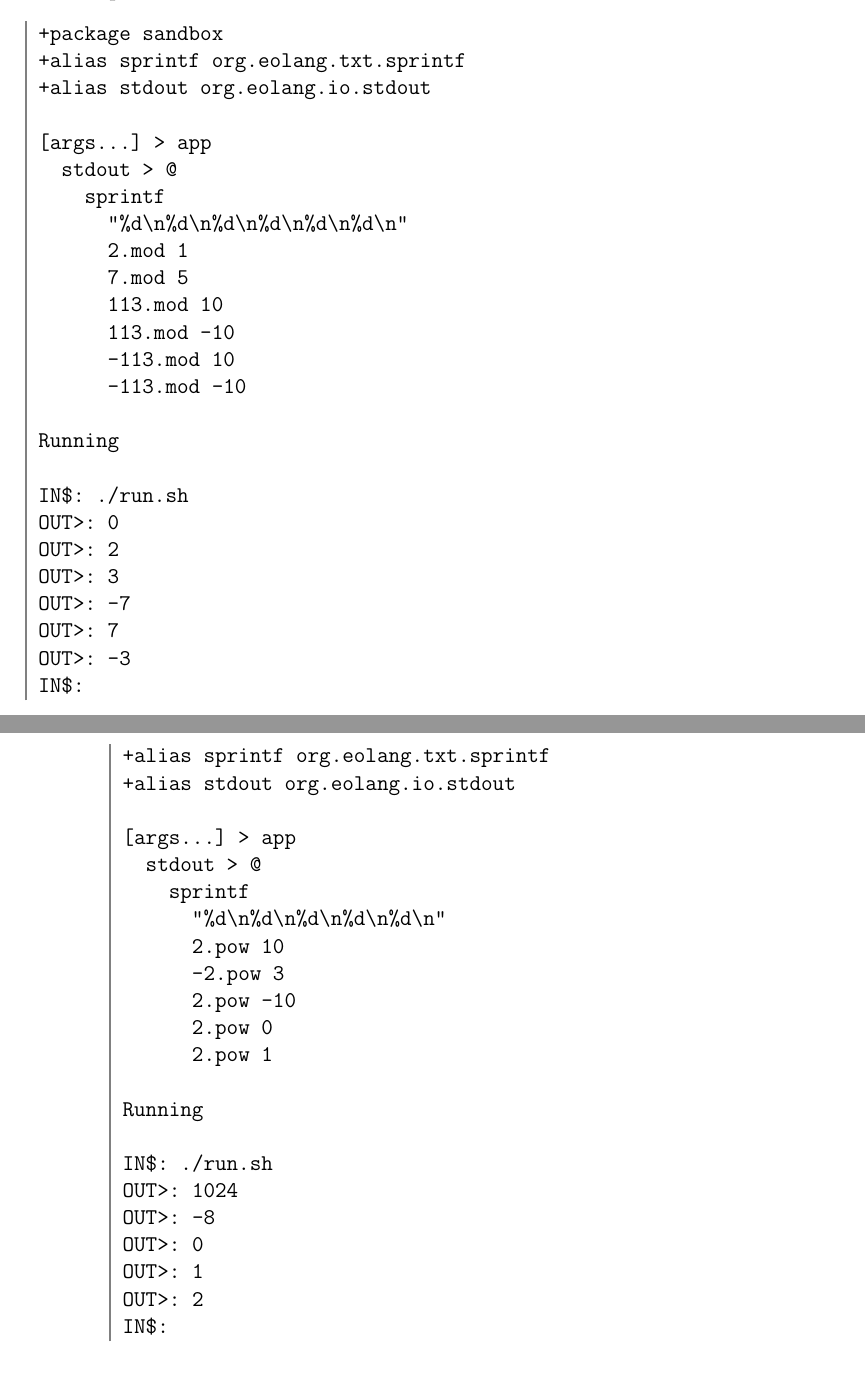
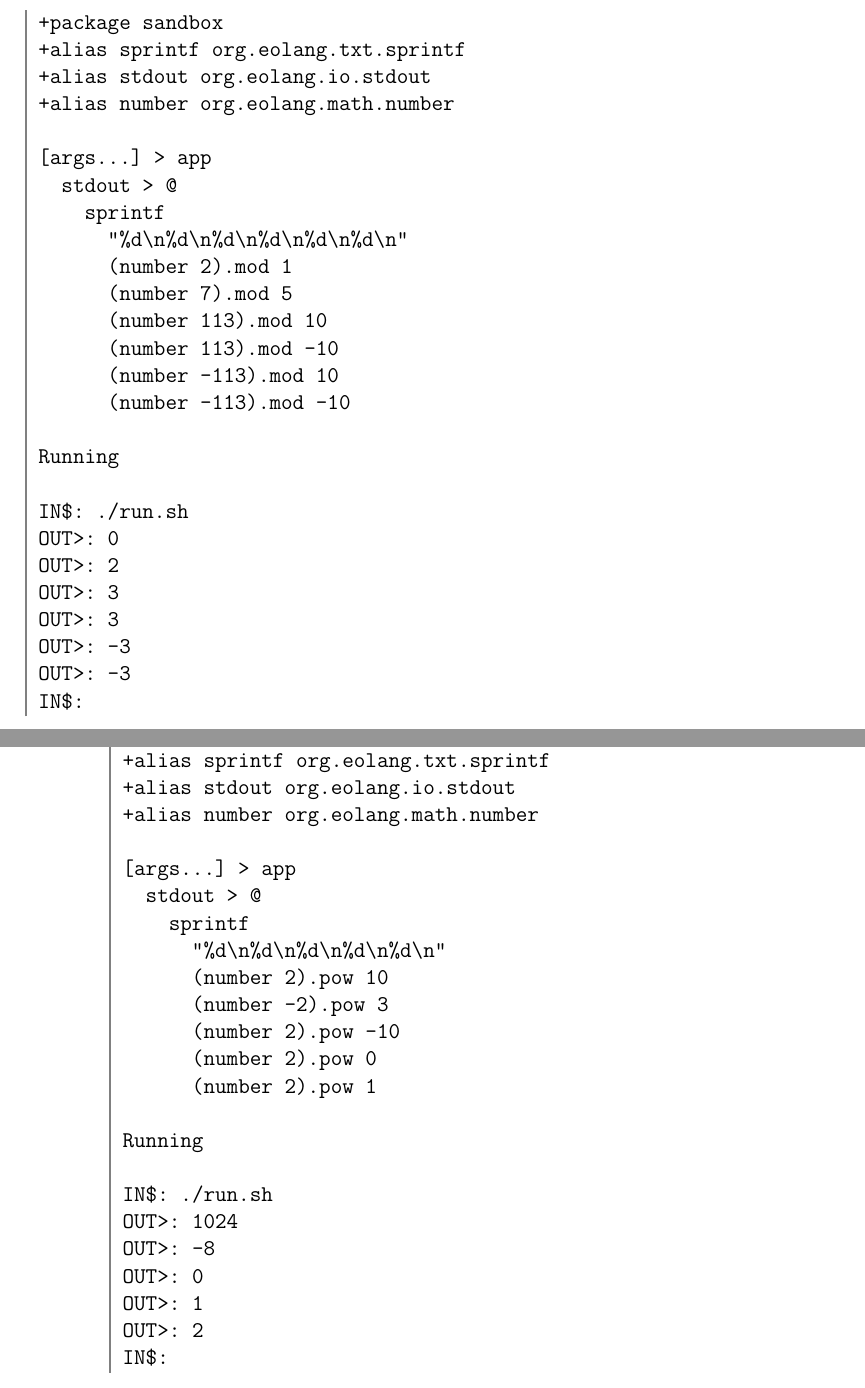
Before and after one commit to c71n93/EOLANG-book, a LaTeX thesis (book.tex): two parts of pages 41 and 42 of 96 before the commit and two parts of pages 41 and 42 of 98 after it, joined at a grey line, cut so that both start at the same text. The pictures show the PDF file book.pdf that the author committed with the source.

Commit message:
Edit some examples from chapter 3

```diff
--- a/book.tex
+++ b/book.tex
@@ -1102,17 +1102,18 @@ Example
 +package sandbox
 +alias sprintf org.eolang.txt.sprintf
 +alias stdout org.eolang.io.stdout
++alias number org.eolang.math.number
 
 [args...] > app
   stdout > @
     sprintf
       "%d\n%d\n%d\n%d\n%d\n%d\n"
-      2.mod 1
-      7.mod 5
-      113.mod 10
-      113.mod -10
-      -113.mod 10
-      -113.mod -10
+      (number 2).mod 1
+      (number 7).mod 5
+      (number 113).mod 10
+      (number 113).mod -10
+      (number -113).mod 10
+      (number -113).mod -10
 
 Running
 
@@ -1120,8 +1121,8 @@ IN$: ./run.sh
 OUT>: 0
 OUT>: 2
 OUT>: 3
-OUT>: -7
-OUT>: 7
+OUT>: 3
+OUT>: -3
 OUT>: -3
 IN$:
 \end{ffcode}
@@ -1135,6 +1136,7 @@ Example
 +package sandbox
 +alias sprintf org.eolang.txt.sprintf
 +alias stdout org.eolang.io.stdout
++alias number org.eolang.math.number
 
 [args...] > app
   stdout > @
@@ -1147,4 +1145,8 @@ Example
-      2.pow 1
+      (number 2).pow 10
+      (number -2).pow 3
+      (number 2).pow -10
+      (number 2).pow 0
+      (number 2).pow 1
 
 Running
 
```
Also changed, not shown: book.pdf, book.tex (4 more changed lines).
